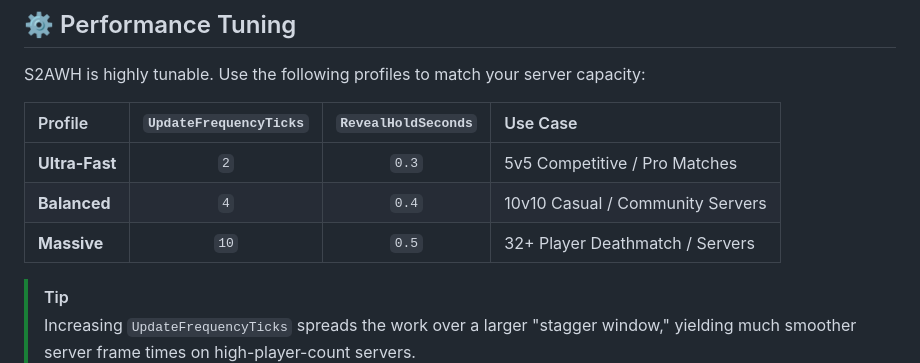
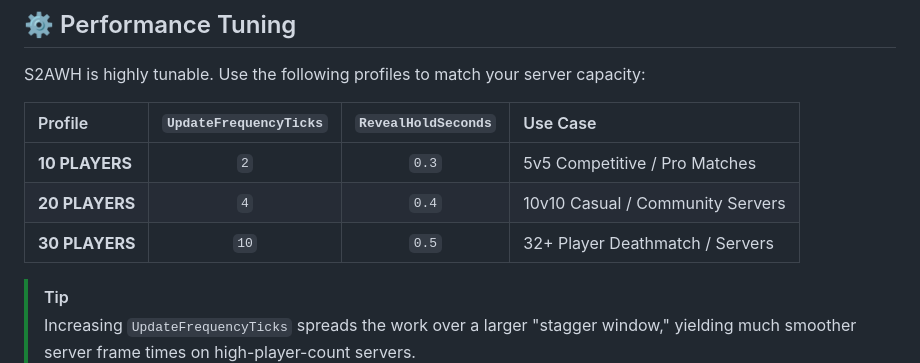
Before and after one commit to karola3vax/Source2-AntiWallHack, a Markdown page: README.md, the part around the change. Rendered like a GitHub page.

```diff
--- a/README.md
+++ b/README.md
@@ -54,9 +54,9 @@ S2AWH is highly tunable. Use the following profiles to match your server capacit
 
 | Profile | `UpdateFrequencyTicks` | `RevealHoldSeconds` | Use Case |
 | :--- | :---: | :---: | :--- |
-| **Ultra-Fast** | `2` | `0.3` | 5v5 Competitive / Pro Matches |
-| **Balanced** | `4` | `0.4` | 10v10 Casual / Community Servers |
-| **Massive** | `10` | `0.5` | 32+ Player Deathmatch / Servers |
+| **10 PLAYERS** | `2` | `0.3` | 5v5 Competitive / Pro Matches |
+| **20 PLAYERS** | `4` | `0.4` | 10v10 Casual / Community Servers
+| **30 PLAYERS** | `10` | `0.5` | 32+ Player Deathmatch / Servers
 
 > [!TIP]
 > Increasing `UpdateFrequencyTicks` spreads the work over a larger "stagger window," yielding much smoother server frame times on high-player-count servers.
```
